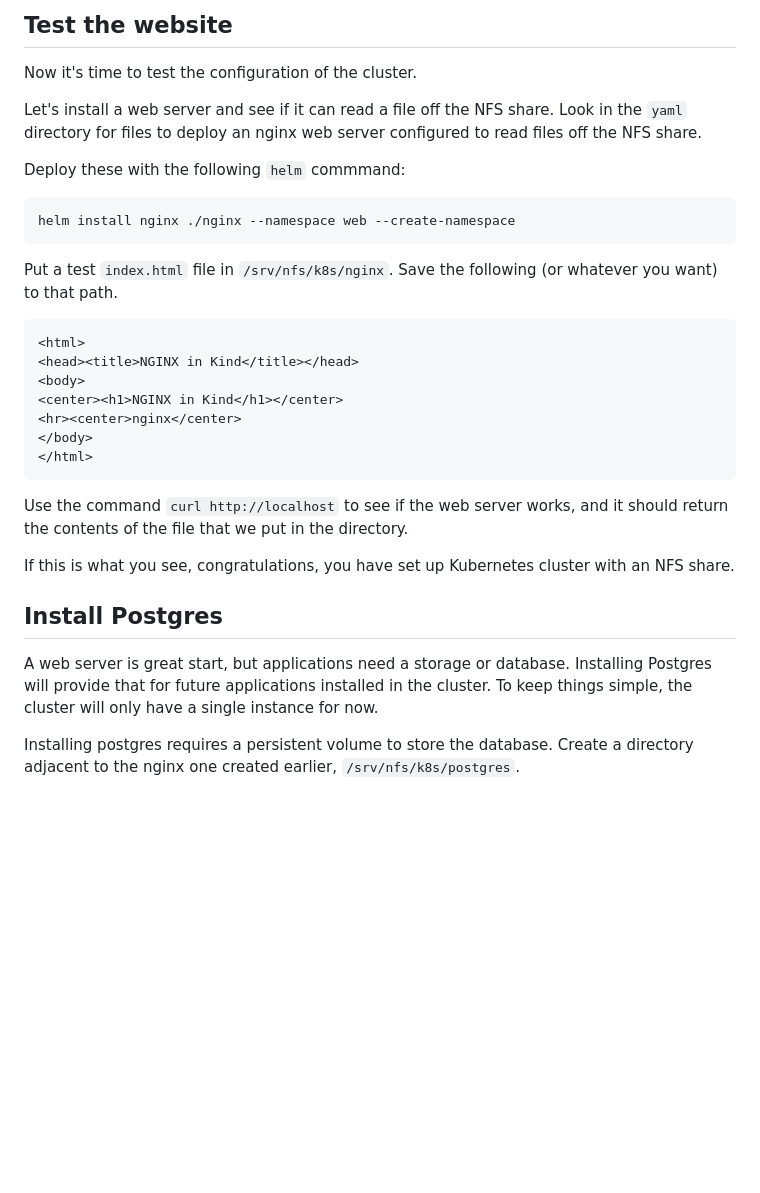
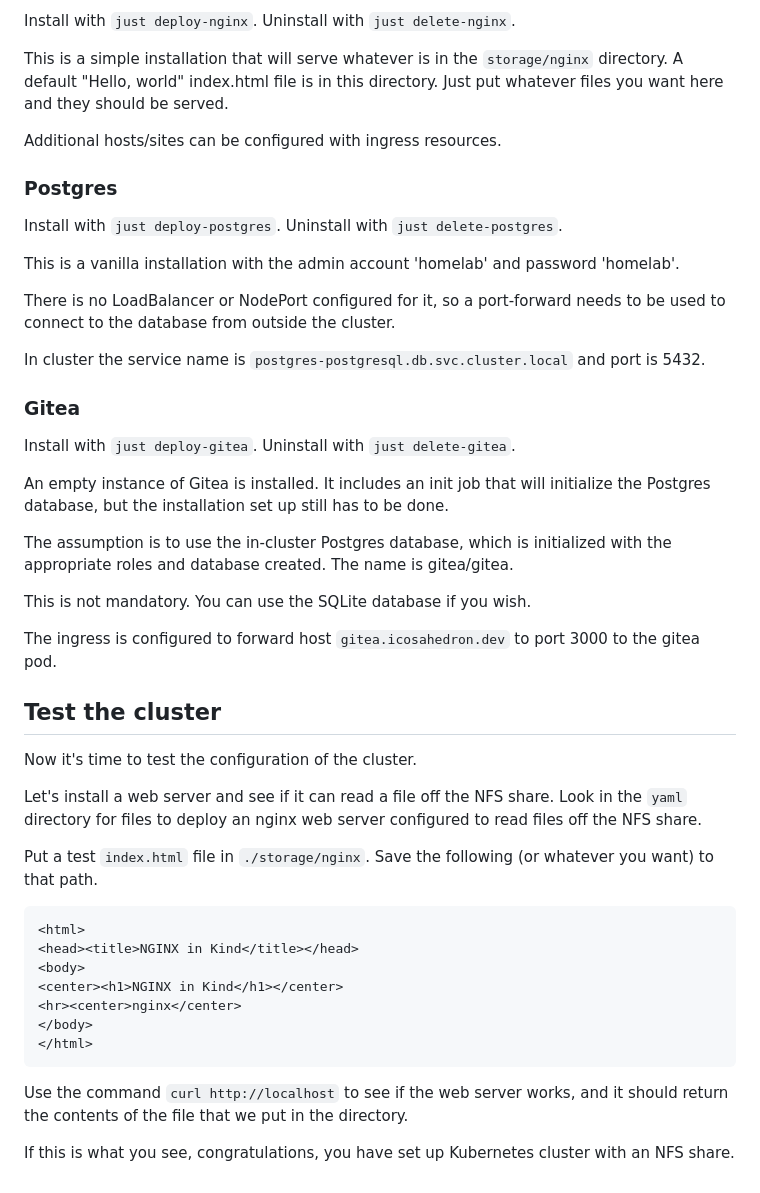
Before and after one commit to icosahedron/kubernetes-homelab, a Markdown page: README.md, the part around the change printed below. GitHub-like rendering; blank space fills up the shorter version.

````diff
--- a/README.md
+++ b/README.md
@@ -82,17 +67,44 @@ since we have previously exported the `/srv/nfs/k8s` directory in the `/etc/expo
 
-## **Test the website**
+Install with `just deploy-nginx`. Uninstall with `just delete-nginx`.
+
+This is a simple installation that will serve whatever is in the `storage/nginx` directory.
+A default "Hello, world" index.html file is in this directory. Just put whatever files you want here and they should be served.
+
+Additional hosts/sites can be configured with ingress resources.
+
+### Postgres
+
+Install with `just deploy-postgres`. Uninstall with `just delete-postgres`.
+
+This is a vanilla installation with the admin account 'homelab' and password 'homelab'.
+
+There is no LoadBalancer or NodePort configured for it, so a port-forward needs
+to be used to connect to the database from outside the cluster.
+
+In cluster the service name is `postgres-postgresql.db.svc.cluster.local` and port is 5432.
+
+### Gitea
+
+Install with `just deploy-gitea`. Uninstall with `just delete-gitea`.
+
+An empty instance of Gitea is installed. It includes an init job that will initialize
+the Postgres database, but the installation set up still has to be done.
+
+The assumption is to use the in-cluster Postgres database, which is initialized with
+the appropriate roles and database created. The name is gitea/gitea.
+
+This is not mandatory. You can use the SQLite database if you wish.
+
+The ingress is configured to forward host `gitea.icosahedron.dev` to port 3000
+to the gitea pod.
+
+## Test the cluster
 
 Now it's time to test the configuration of the cluster.
 
 Let's install a web server and see if it can read a file off the NFS share. Look in the `yaml` directory for files to deploy an nginx web server configured to read files off the NFS share.
 
-Deploy these with the following `helm` commmand:
-
-```
-helm install nginx ./nginx --namespace web --create-namespace
-```
-
-Put a test `index.html` file in `/srv/nfs/k8s/nginx`. Save the following (or whatever you want) to that path.
+Put a test `index.html` file in `./storage/nginx`. Save the following (or whatever you want) to that path.
 
 ```
 <html>
@@ -103,14 +115,7 @@ Put a test `index.html` file in `/srv/nfs/k8s/nginx`. Save the following (or wha
 </body>
 </html>
 ```
+
 Use the command `curl http://localhost` to see if the web server works, and it should return the contents of the file that we put in the directory.
 
-If this is what you see, congratulations, you have set up Kubernetes cluster  with an NFS share.
-
-## Install Postgres
-
-A web server is great start, but applications need a storage or database. Installing Postgres will provide that for future
-applications installed in the cluster. To keep things simple, the cluster will only have a single instance for now.
-
-Installing postgres requires a persistent volume to store the database. Create a directory adjacent to the nginx one
-created earlier, `/srv/nfs/k8s/postgres`.
+If this is what you see, congratulations, you have set up Kubernetes cluster with an NFS share.
````
Also changed, not shown: other parts of README.md (+37 -52 lines).
